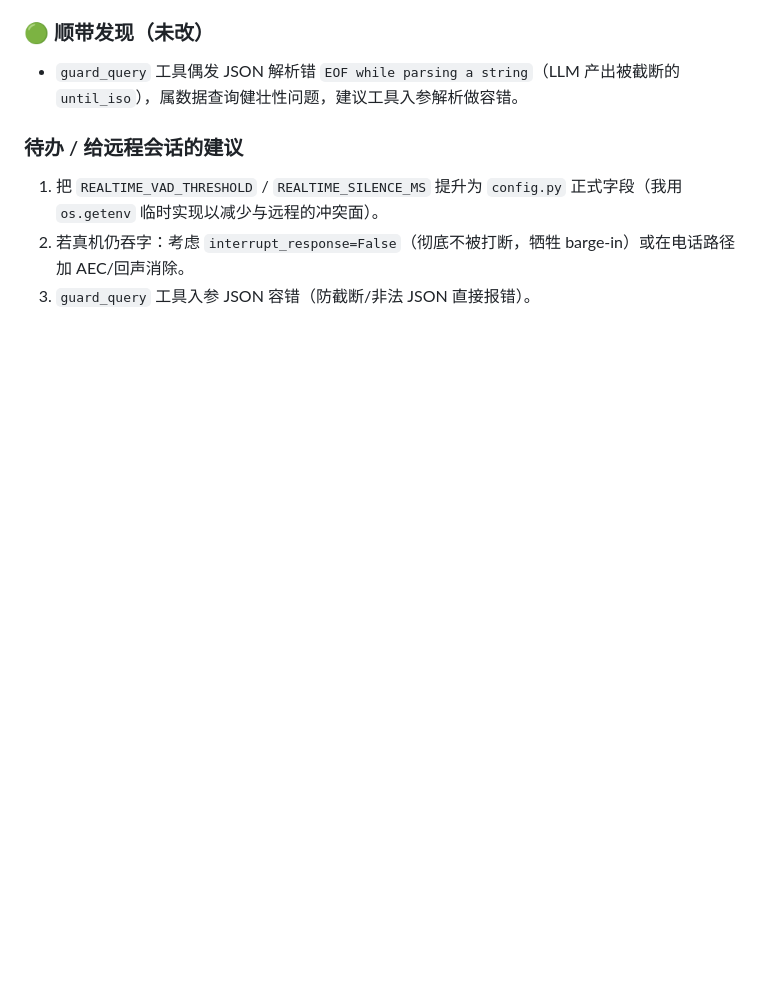
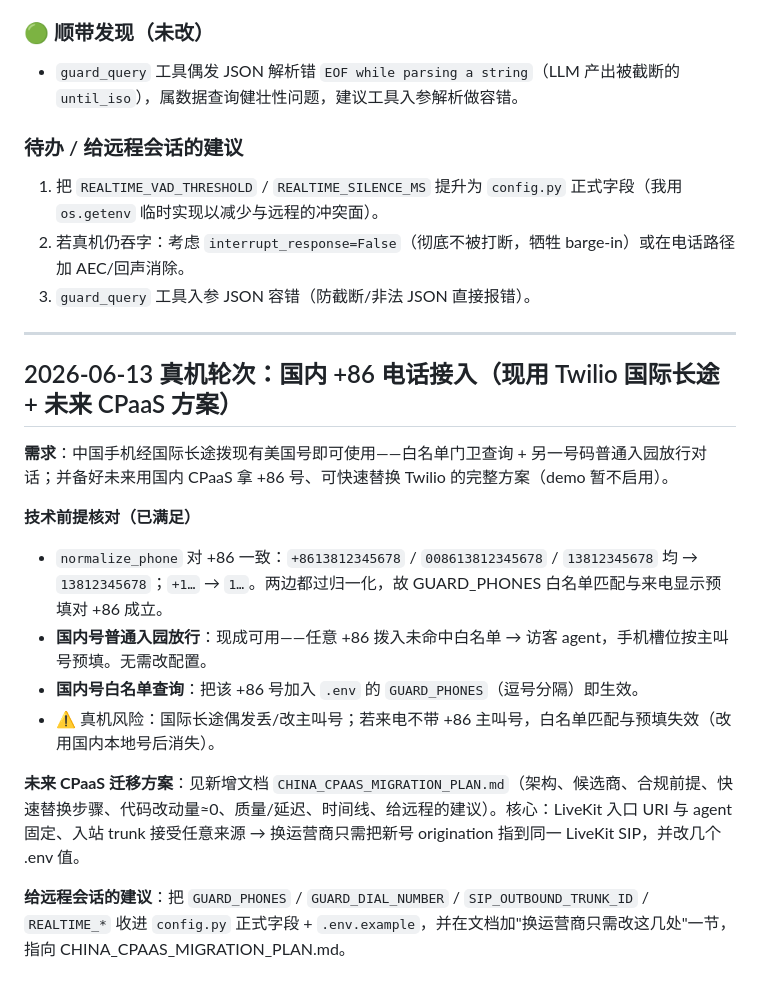
Before and after one commit to WeijieCao77/jingyu-task, a Markdown page: LOCAL_RUN_ISSUES.md, the part around the change. Drawn GitHub-style; blank space fills up the shorter version.

Commit message:
local: add China +86 CPaaS migration plan + record international-dial-in support (2026-06-13 19:57:33)

```diff
--- a/LOCAL_RUN_ISSUES.md
+++ b/LOCAL_RUN_ISSUES.md
@@ -511,3 +511,19 @@ GREETING = "您好，这里是园区门岗，我是智能门卫，很高兴为
 1. 把 `REALTIME_VAD_THRESHOLD` / `REALTIME_SILENCE_MS` 提升为 `config.py` 正式字段（我用 `os.getenv` 临时实现以减少与远程的冲突面）。
 2. 若真机仍吞字：考虑 `interrupt_response=False`（彻底不被打断，牺牲 barge-in）或在电话路径加 AEC/回声消除。
 3. `guard_query` 工具入参 JSON 容错（防截断/非法 JSON 直接报错）。
+
+---
+
+## 2026-06-13 真机轮次：国内 +86 电话接入（现用 Twilio 国际长途 + 未来 CPaaS 方案）
+
+**需求**：中国手机经国际长途拨现有美国号即可使用——白名单门卫查询 + 另一号码普通入园放行对话；并备好未来用国内 CPaaS 拿 +86 号、可快速替换 Twilio 的完整方案（demo 暂不启用）。
+
+**技术前提核对（已满足）**
+- `normalize_phone` 对 +86 一致：`+8613812345678` / `008613812345678` / `13812345678` 均 → `13812345678`；`+1…` → `1…`。两边都过归一化，故 GUARD_PHONES 白名单匹配与来电显示预填对 +86 成立。
+- **国内号普通入园放行**：现成可用——任意 +86 拨入未命中白名单 → 访客 agent，手机槽位按主叫号预填。无需改配置。
+- **国内号白名单查询**：把该 +86 号加入 `.env` 的 `GUARD_PHONES`（逗号分隔）即生效。
+- ⚠️ 真机风险：国际长途偶发丢/改主叫号；若来电不带 +86 主叫号，白名单匹配与预填失效（改用国内本地号后消失）。
+
+**未来 CPaaS 迁移方案**：见新增文档 `CHINA_CPAAS_MIGRATION_PLAN.md`（架构、候选商、合规前提、快速替换步骤、代码改动量≈0、质量/延迟、时间线、给远程的建议）。核心：LiveKit 入口 URI 与 agent 固定、入站 trunk 接受任意来源 → 换运营商只需把新号 origination 指到同一 LiveKit SIP，并改几个 .env 值。
+
+**给远程会话的建议**：把 `GUARD_PHONES` / `GUARD_DIAL_NUMBER` / `SIP_OUTBOUND_TRUNK_ID` / `REALTIME_*` 收进 `config.py` 正式字段 + `.env.example`，并在文档加"换运营商只需改这几处"一节，指向 CHINA_CPAAS_MIGRATION_PLAN.md。
```
Also changed, not shown: CHINA_CPAAS_MIGRATION_PLAN.md (added, +76 -0 lines).
